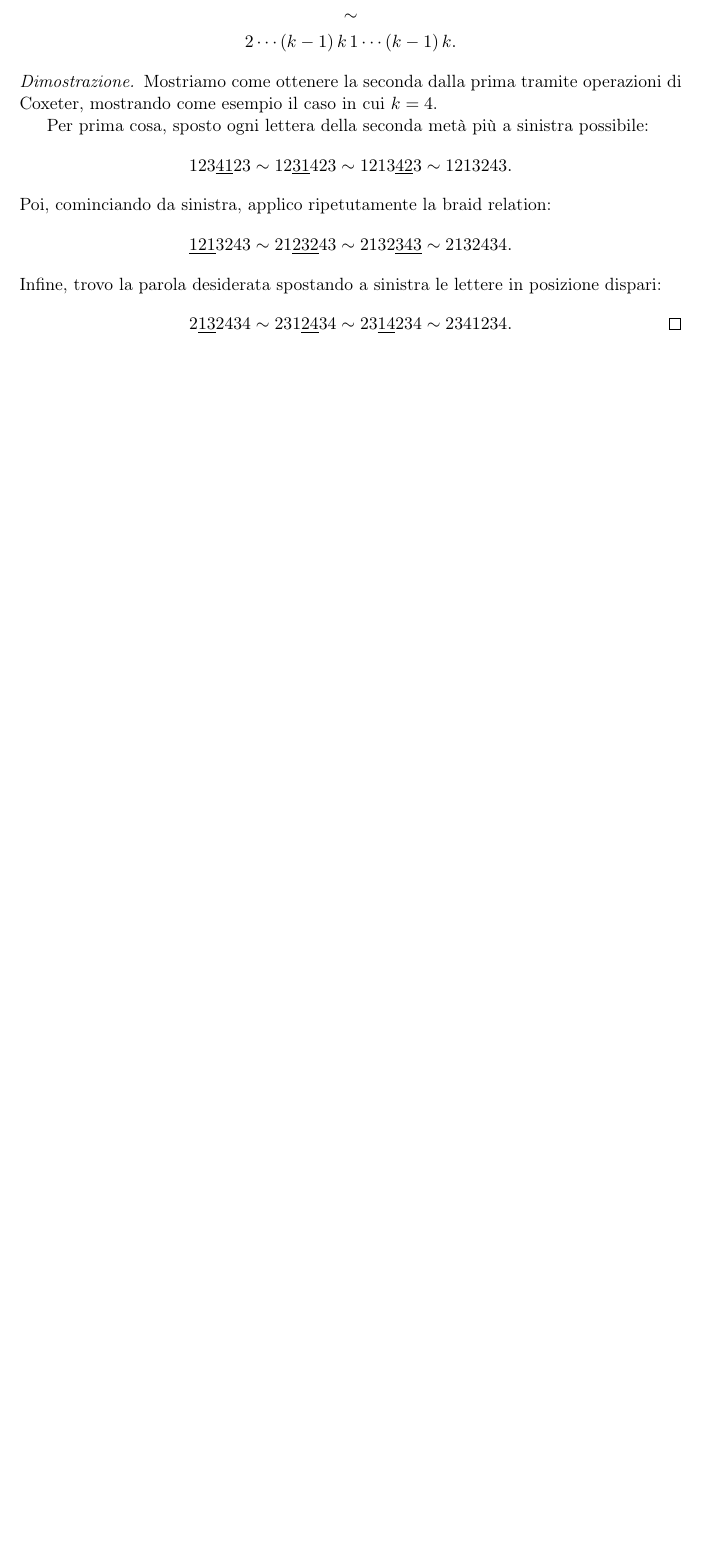
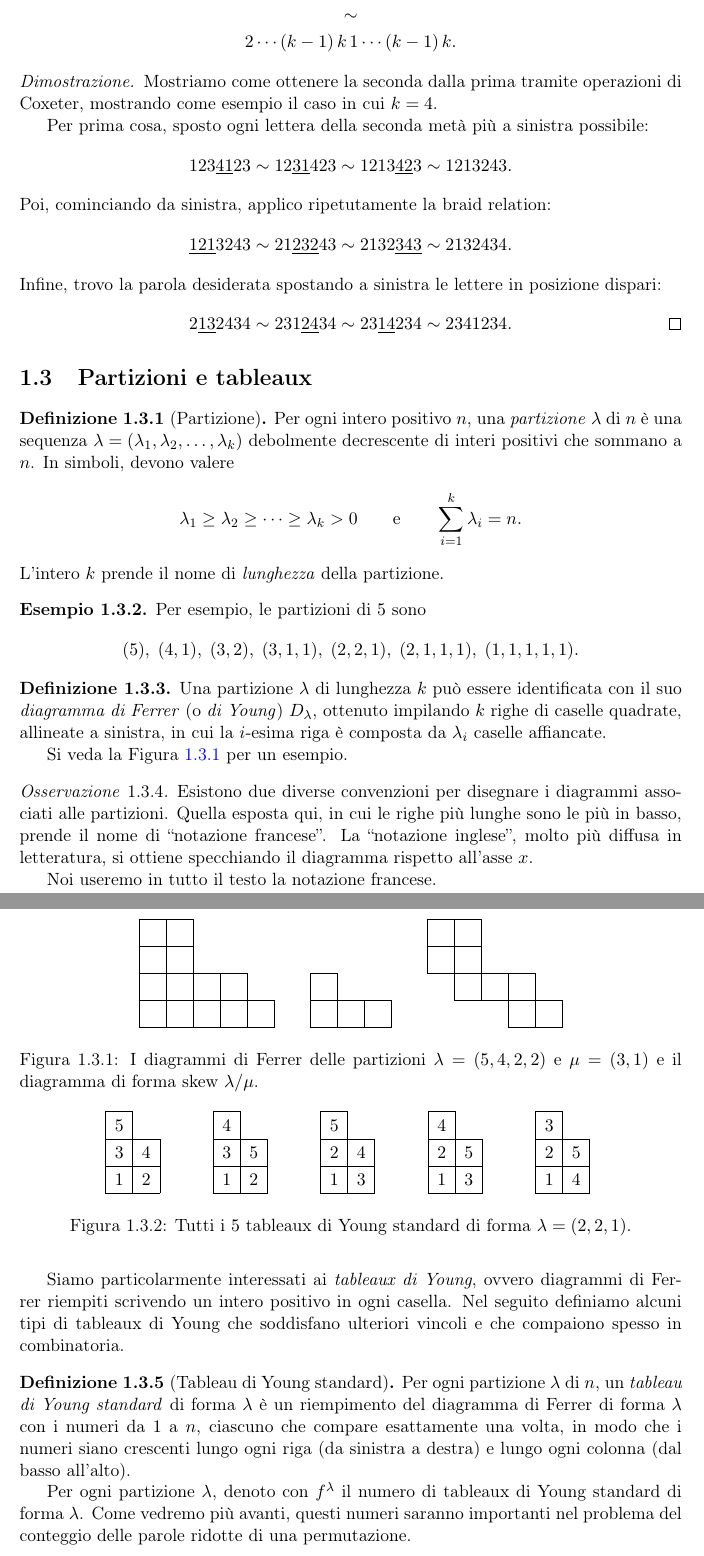
Before and after one commit to TeoMusu/tesi-t, a LaTeX document (tesi.tex, which reads capitoli/basi_e_coxeter.tex): part of page 9 of 51 before the commit and two parts of pages 9 and 10 of 53 after it, the two joined at a grey line, cut so that both start at the same text, the shorter picture padded with empty space. Compiled offline with pdfLaTeX.

Commit message:
Quasi fatta sezione ssyt + correzioni AI Manca forse un esempio alla sezione ssyt implementate le correzioni dell'AI di LS fino al capitolo 3 a metà qualcosa

```diff
--- a/capitoli/basi_e_coxeter.tex
+++ b/capitoli/basi_e_coxeter.tex
@@ -404,3 +404,106 @@ capitoli, ma la enunciamo qui.
 % partizioni/compositioni
 % tableaux standard/semistandard
 % funzioni simmetriche / schur (questo gi\`a aggiunto dopo)
+
+\section{Partizioni e tableaux}
+
+% In questa sezione introduciamo oggetti
+
+\begin{definition}[Partizione]
+    Per ogni intero positivo $n$, una \emph{partizione} $\lambda$ di $n$
+    \`e una sequenza $\lambda = (\lambda_1, \lambda_2, \dots, \lambda_k)$
+    debolmente decrescente di interi positivi che sommano a $n$.
+    In simboli, devono valere
+    \[
+        \lambda_1 \geq \lambda_2 \geq \cdots \geq \lambda_k > 0
+        \qquad \text{e} \qquad
+        \sum_{i=1}^k \lambda_i = n.
+    \]
+    L'intero $k$ prende il nome di \emph{lunghezza} della partizione.
+\end{definition}
+
+\begin{example}
+    Per esempio, le partizioni di $5$ sono
+    \[
+        (5)         ,\;
+        (4,1)       ,\;
+        (3,2)       ,\;
+        (3,1,1)     ,\;
+        (2,2,1)     ,\;
+        (2,1,1,1)   ,\;
+        (1,1,1,1,1).
+    \]
+\end{example}
+
+\begin{definition}
+    Una partizione $\lambda$ di lunghezza $k$ pu\`o essere identificata con il suo
+    \emph{diagramma di Ferrer} (o \emph{di Young}) $D_\lambda$, ottenuto impilando
+    $k$ righe di caselle quadrate, allineate a sinistra, in cui la $i$-esima
+    riga \`e composta da $\lambda_i$ caselle affiancate.
+
+    Si veda la Figura~\ref{fig:ex_y_diagram} per un esempio.
+\end{definition}
+
+\begin{remark}
+    Esistono due diverse convenzioni per disegnare i diagrammi associati alle partizioni.
+    Quella esposta qui, in cui le righe pi\`u lunghe sono le pi\`u in basso,
+    prende il nome di ``notazione francese''.
+    La ``notazione inglese'', molto pi\`u diffusa in letteratura, si ottiene specchiando
+    il diagramma rispetto all'asse $x$.
+
+    Noi useremo in tutto il testo la notazione francese.
+\end{remark}
+
+% TODO metti forme skew
+
+\begin{figure}[htbp]
+    \centering
+    \ydiagram{2,2,4,5}
+    \qquad
+    \ydiagram{1,3}
+    \qquad
+    \ytableaushort{
+        {}{},
+        {}{},
+        {\none}{}{}{},
+        {\none}{\none}{\none}{}{}
+    }
+    \caption{I diagrammi di Ferrer delle partizioni $\lambda=(5,4,2,2)$ e
+    $\mu=(3,1)$ e il diagramma di forma skew $\lambda/\mu$.}
+    \label{fig:ex_y_diagram}
+\end{figure}
+
+Siamo particolarmente interessati ai \emph{tableaux di Young}, ovvero
+diagrammi di Ferrer riempiti scrivendo un intero positivo in ogni casella.
+Nel seguito definiamo alcuni tipi di tableaux di Young che soddisfano
+ulteriori vincoli e che compaiono spesso in combinatoria.
+
+\begin{definition}[Tableau di Young standard]
+    % Per ogni partizione $\lambda$, un \emph{tableau di Young} di forma $\lambda$
+    % \`e un diagramma di Ferrer in cui *in ogni casella c'\`e scritto un intero
+    % positivo.
+    %
+    Per ogni partizione $\lambda$ di $n$,
+    un \emph{tableau di Young standard} di forma $\lambda$ \`e un riempimento
+    del diagramma di Ferrer di forma $\lambda$ con i numeri da $1$ a $n$, ciascuno
+    che compare esattamente una volta, in modo che i numeri siano crescenti lungo ogni
+    riga (da sinistra a destra) e lungo ogni colonna (dal basso all'alto).
+
+    Per ogni partizione $\lambda$, denoto con $f^\lambda$ il numero di tableaux di
+    Young standard di forma $\lambda$.
+    Come vedremo pi\`u avanti, questi numeri saranno importanti nel problema del
+    conteggio delle parole ridotte di una permutazione.
+\end{definition}
+
+\begin{figure}
+    \centering
+    \ytableaunumber{5, 34, 12}
+    \qquad
+    \ytableaunumber{4, 35, 12}
+    \qquad
+    \ytableaunumber{5, 24, 13}
+    \qquad
+    \ytableaunumber{4, 25, 13}
+    \qquad
+    \ytableaunumber{3, 25, 14}
+    \caption{Tutti i $5$ tableaux di Young standard di forma $\lambda = (2, 2, 1)$.}
```
Also changed, not shown: capitoli/cristalli.tex (+17 -10 lines), capitoli/edelman_greene.tex (+25 -12 lines), capitoli/fattorizzazioni_crescenti.tex (+22 -18 lines), capitoli/introduzione.tex (+2 -2 lines), capitoli/basi_e_coxeter.tex (22 more changed lines).
